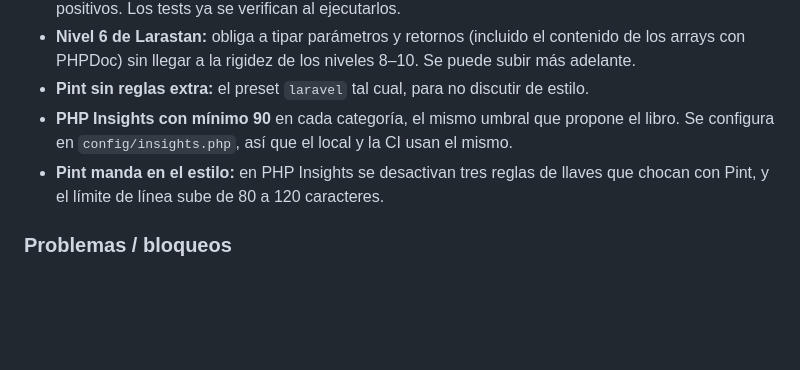
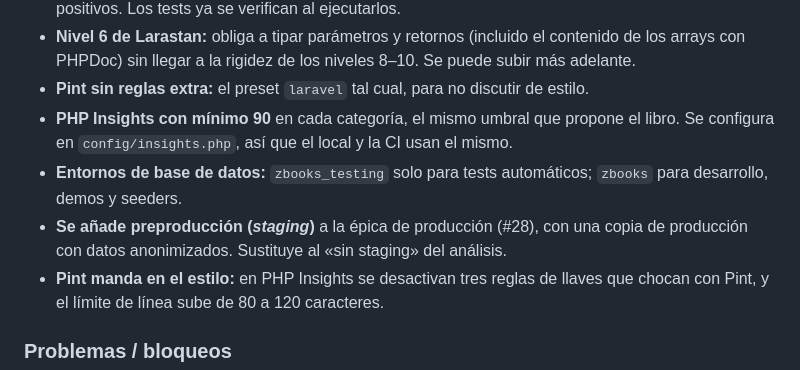
Before and after one commit to zStrikke/zBooks, a Markdown page: docs/DIARIO.md, the part around the change. GitHub-like rendering; blank space fills up the shorter version.

Commit message:
docs: diario #011 con la decisión de preproducción
Co-Authored-By: Claude Opus 5.5 <noreply@anthropic.com>
Claude-Session: https://claude.ai/code/session_01CNPkaWmQrEq7utmH7VieTy

```diff
--- a/docs/DIARIO.md
+++ b/docs/DIARIO.md
@@ -396,6 +396,8 @@ Tener tests, estilo y análisis estático funcionando antes de escribir funciona
 - **Nivel 6 de Larastan:** obliga a tipar parámetros y retornos (incluido el contenido de los arrays con PHPDoc) sin llegar a la rigidez de los niveles 8–10. Se puede subir más adelante.
 - **Pint sin reglas extra:** el preset `laravel` tal cual, para no discutir de estilo.
 - **PHP Insights con mínimo 90** en cada categoría, el mismo umbral que propone el libro. Se configura en `config/insights.php`, así que el local y la CI usan el mismo.
+- **Entornos de base de datos:** `zbooks_testing` solo para tests automáticos; `zbooks` para desarrollo, demos y seeders.
+- **Se añade preproducción (*staging*)** a la épica de producción (#28), con una copia de producción con datos anonimizados. Sustituye al «sin staging» del análisis.
 - **Pint manda en el estilo:** en PHP Insights se desactivan tres reglas de llaves que chocan con Pint, y el límite de línea sube de 80 a 120 caracteres.
 
 ### Problemas / bloqueos
```
